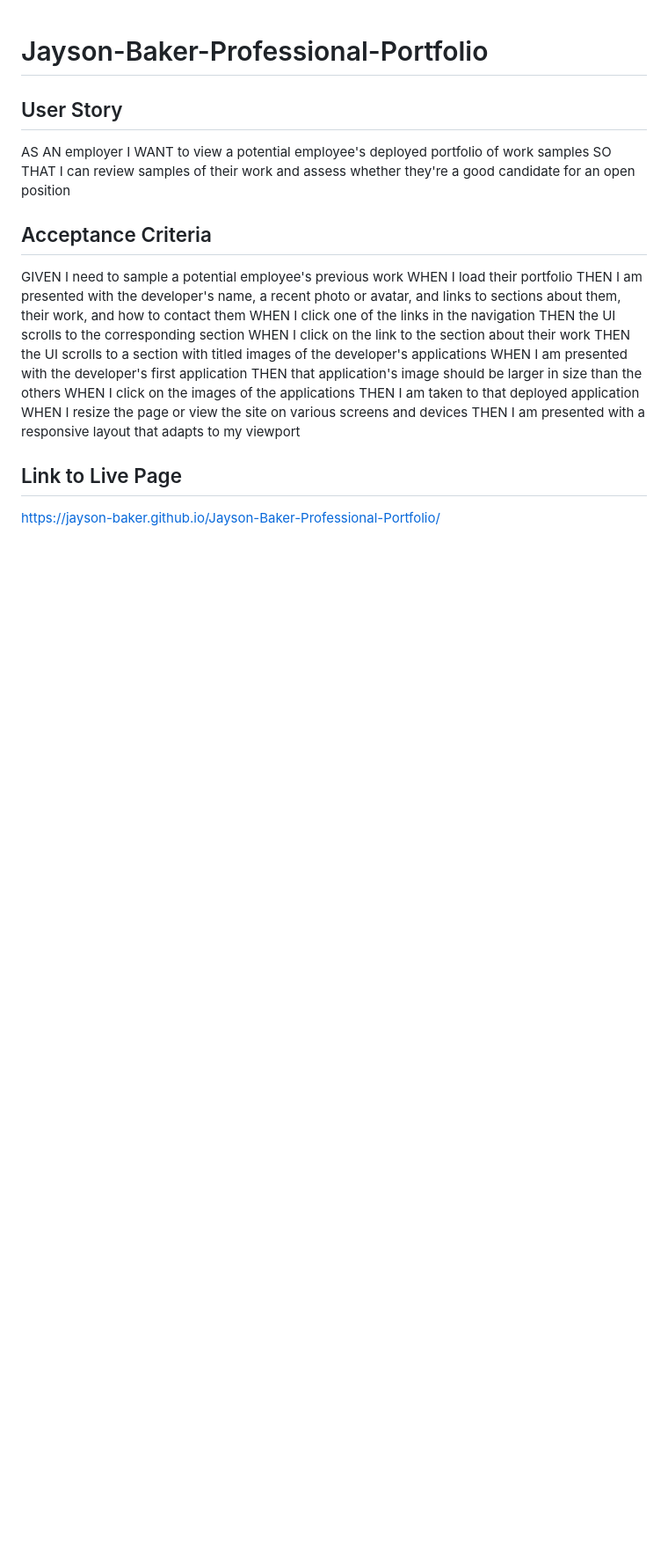
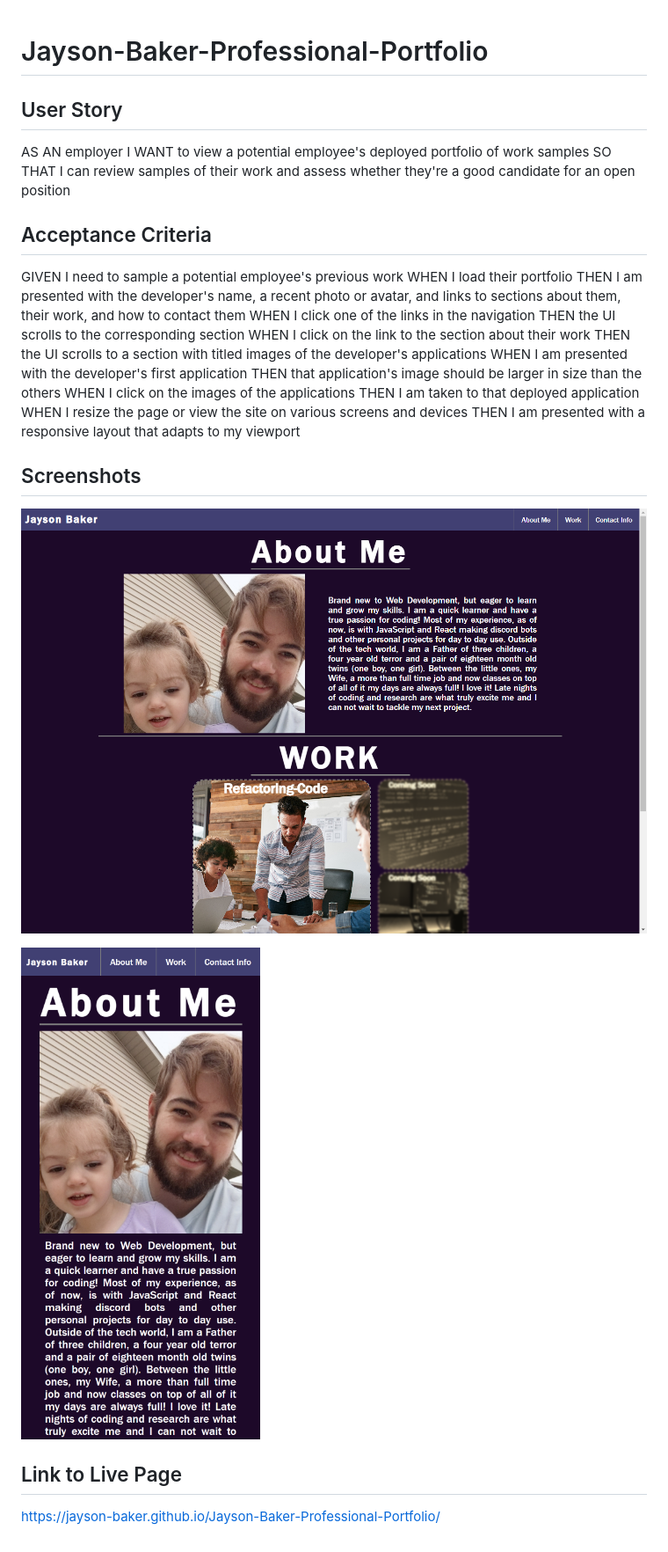
Before and after one commit to jayson-baker/Jayson-Baker-Professional-Portfolio, a Markdown page: README.md, the part around the change. Shown at 88% size. GitHub-like rendering; pictures changed too: assets/images/Jayson-Baker-Professional-Portfolio-desktop.png (added), assets/images/Jayson-Baker-Professional-Portfolio-mobile.png (added); blank space fills up the shorter version.

Commit message:
Added screenshots to README and more comments

```diff
--- a/README.md
+++ b/README.md
@@ -22,6 +22,12 @@ THEN I am taken to that deployed application
 WHEN I resize the page or view the site on various screens and devices
 THEN I am presented with a responsive layout that adapts to my viewport
 
+## Screenshots
+
+![Desktop Screenshot](./assets/images/Jayson-Baker-Professional-Portfolio-desktop.png)
+
+![Mobile Screenshot](./assets/images/Jayson-Baker-Professional-Portfolio-mobile.png)
+
 ## Link to Live Page
 
 https://jayson-baker.github.io/Jayson-Baker-Professional-Portfolio/
```
Also changed, not shown: 2 other files.
